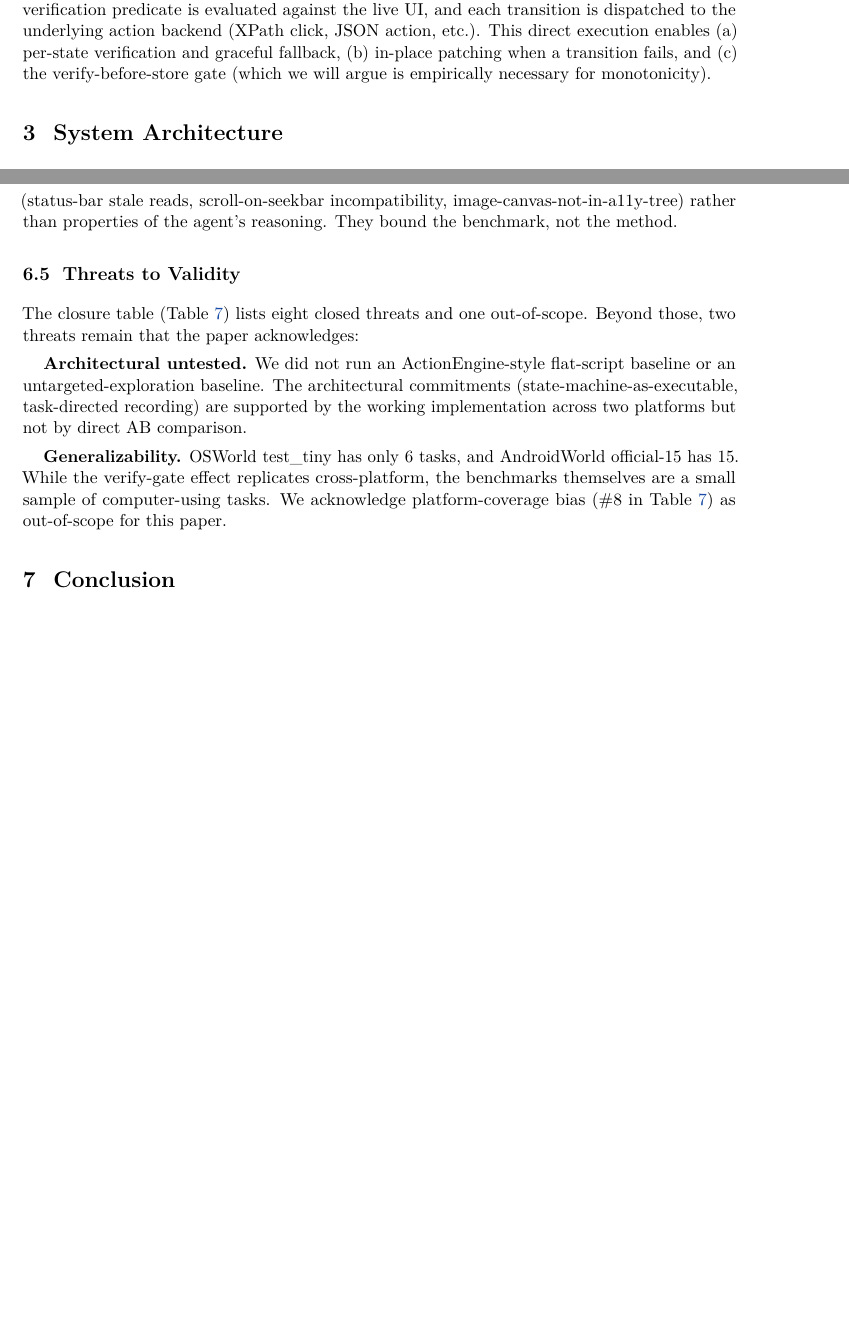
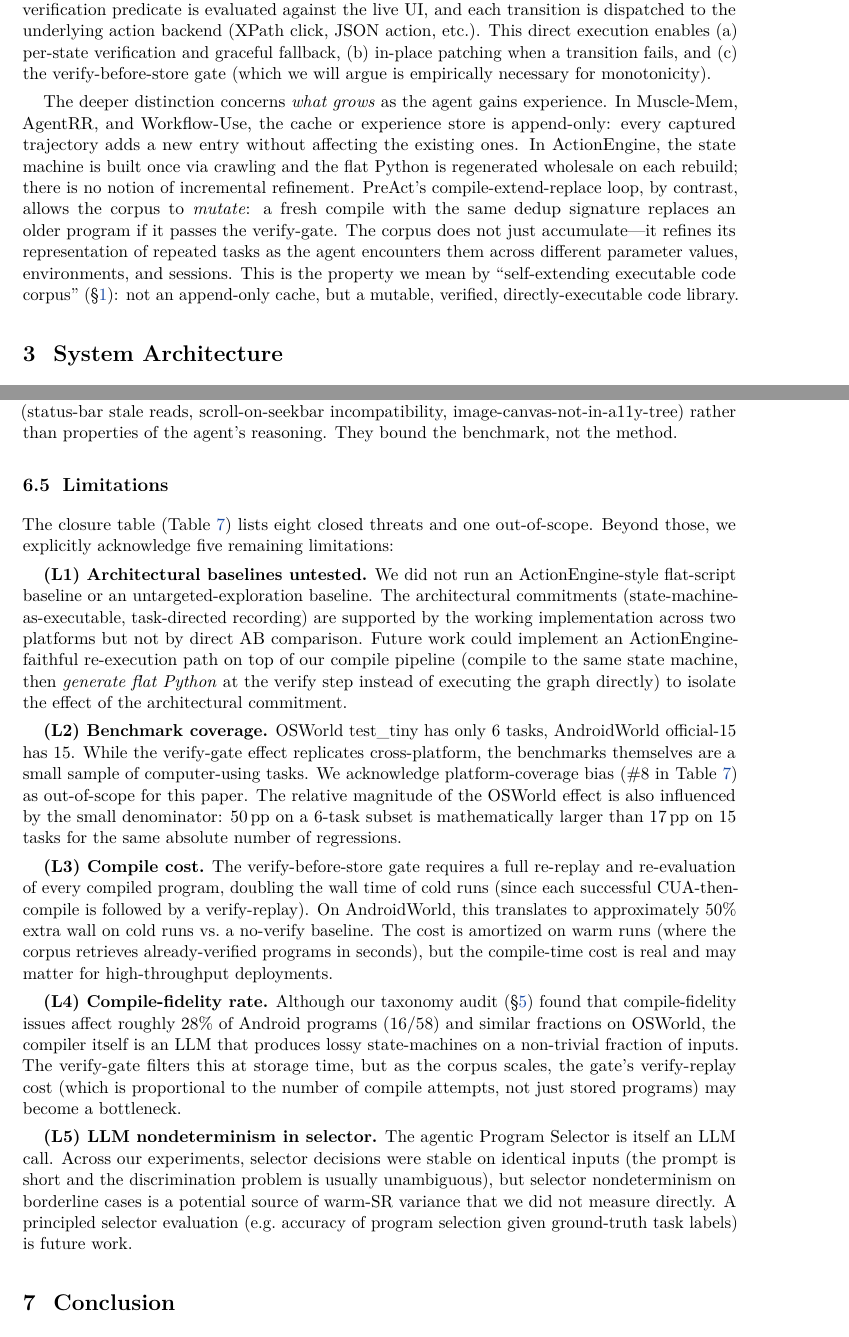
Before and after one commit to 19PINE-AI/PreAct, a LaTeX paper (paper/latex/preact.tex): two parts of pages 3 and 13 of 16, joined at a grey line, cut so that both start at the same text, the shorter picture padded with empty space. Compiled offline with pdfLaTeX.

Commit message:
Paper iteration 5: expanded Limitations + Related Work depth
Two prose expansions:

1. §7.5 Limitations: expanded from 2 brief paragraphs to 5 numbered
   limitations with concrete future-work paths:
     L1: Architectural baselines untested (no ActionEngine AB)
     L2: Benchmark coverage (small task subsets; mathematical effect
         of small denominator on percentage-point comparisons)
     L3: Compile cost (verify-replay doubles cold wall time)
     L4: Compile-fidelity rate (28% of programs need verify-gate
         filtering; gate cost may bottleneck at scale)
     L5: LLM nondeterminism in selector (potential warm-SR variance
         source not measured directly)
   Each limitation is acknowledged honestly with a concrete next step.

2. §3 Related Work: added "what grows" paragraph distinguishing
   PreAct's mutable corpus from Muscle-Mem/AgentRR/Workflow-Use
   append-only caches and ActionEngine's wholesale-regeneration model.
   Reinforces "self-extending" framing with explicit comparison to
   prior work's growth model.

Paper still 16 pages, no compile warnings.

Co-Authored-By: Claude Opus 4.7 (1M context) <noreply@anthropic.com>

```diff
--- a/paper/latex/preact.tex
+++ b/paper/latex/preact.tex
@@ -74,6 +74,8 @@ ActionEngine & State machine via crawl & \emph{Flat-Python generated} & None & R
 \end{table}
 
 The architectural commitment that distinguishes PreAct is the second column (\emph{the SM is the runtime}) combined with the fourth (\emph{recompile under verify-gate}). ActionEngine builds a state machine but emits flat Python from it; the state machine is consumed at compile time and the runtime is the generated script. PreAct executes the state machine directly: each state's verification predicate is evaluated against the live UI, and each transition is dispatched to the underlying action backend (XPath click, JSON action, etc.). This direct execution enables (a) per-state verification and graceful fallback, (b) in-place patching when a transition fails, and (c) the verify-before-store gate (which we will argue is empirically necessary for monotonicity).
+
+The deeper distinction concerns \emph{what grows} as the agent gains experience. In Muscle-Mem, AgentRR, and Workflow-Use, the cache or experience store is append-only: every captured trajectory adds a new entry without affecting the existing ones. In ActionEngine, the state machine is built once via crawling and the flat Python is regenerated wholesale on each rebuild; there is no notion of incremental refinement. PreAct's compile-extend-replace loop, by contrast, allows the corpus to \emph{mutate}: a fresh compile with the same dedup signature replaces an older program if it passes the verify-gate. The corpus does not just accumulate---it refines its representation of repeated tasks as the agent encounters them across different parameter values, environments, and sessions. This is the property we mean by ``self-extending executable code corpus'' (\S\ref{sec:intro}): not an append-only cache, but a mutable, verified, directly-executable code library.
 
 \section{System Architecture}
 \label{sec:arch}
@@ -524,13 +526,19 @@ The mechanism is partially deterministic. For the most reliable case (Calc formu
 
 Three AndroidWorld tasks (BrowserDraw, SystemBrightnessMax, SystemWifiTurnOn) and one OSWorld task (LibreOffice Writer macro) fail across all five seeds, both LLM backends (Claude and Gemini), all four guardrail/budget configurations, and both verify-gate conditions. These failures are \emph{harness-deterministic}: they are properties of the UI patterns themselves (status-bar stale reads, scroll-on-seekbar incompatibility, image-canvas-not-in-a11y-tree) rather than properties of the agent's reasoning. They bound the benchmark, not the method.
 
-\subsection{Threats to Validity}
+\subsection{Limitations}
 
-The closure table (Table~\ref{tab:gap-closure}) lists eight closed threats and one out-of-scope. Beyond those, two threats remain that the paper acknowledges:
+The closure table (Table~\ref{tab:gap-closure}) lists eight closed threats and one out-of-scope. Beyond those, we explicitly acknowledge five remaining limitations:
 
-\textbf{Architectural untested.} We did not run an ActionEngine-style flat-script baseline or an untargeted-exploration baseline. The architectural commitments (state-machine-as-executable, task-directed recording) are supported by the working implementation across two platforms but not by direct AB comparison.
+\textbf{(L1) Architectural baselines untested.} We did not run an ActionEngine-style flat-script baseline or an untargeted-exploration baseline. The architectural commitments (state-machine-as-executable, task-directed recording) are supported by the working implementation across two platforms but not by direct AB comparison. Future work could implement an ActionEngine-faithful re-execution path on top of our compile pipeline (compile to the same state machine, then \emph{generate flat Python} at the verify step instead of executing the graph directly) to isolate the effect of the architectural commitment.
 
-\textbf{Generalizability.} OSWorld test\_tiny has only 6 tasks, and AndroidWorld official-15 has 15. While the verify-gate effect replicates cross-platform, the benchmarks themselves are a small sample of computer-using tasks. We acknowledge platform-coverage bias (\#8 in Table~\ref{tab:gap-closure}) as out-of-scope for this paper.
+\textbf{(L2) Benchmark coverage.} OSWorld test\_tiny has only 6 tasks, AndroidWorld official-15 has 15. While the verify-gate effect replicates cross-platform, the benchmarks themselves are a small sample of computer-using tasks. We acknowledge platform-coverage bias (\#8 in Table~\ref{tab:gap-closure}) as out-of-scope for this paper. The relative magnitude of the OSWorld effect is also influenced by the small denominator: 50\,pp on a 6-task subset is mathematically larger than 17\,pp on 15 tasks for the same absolute number of regressions.
+
+\textbf{(L3) Compile cost.} The verify-before-store gate requires a full re-replay and re-evaluation of every compiled program, doubling the wall time of cold runs (since each successful CUA-then-compile is followed by a verify-replay). On AndroidWorld, this translates to approximately 50\% extra wall on cold runs vs.\ a no-verify baseline. The cost is amortized on warm runs (where the corpus retrieves already-verified programs in seconds), but the compile-time cost is real and may matter for high-throughput deployments.
+
+\textbf{(L4) Compile-fidelity rate.} Although our taxonomy audit (\S\ref{sec:eval}) found that compile-fidelity issues affect roughly 28\% of Android programs (16/58) and similar fractions on OSWorld, the compiler itself is an LLM that produces lossy state-machines on a non-trivial fraction of inputs. The verify-gate filters this at storage time, but as the corpus scales, the gate's verify-replay cost (which is proportional to the number of compile attempts, not just stored programs) may become a bottleneck.
+
+\textbf{(L5) LLM nondeterminism in selector.} The agentic Program Selector is itself an LLM call. Across our experiments, selector decisions were stable on identical inputs (the prompt is short and the discrimination problem is usually unambiguous), but selector nondeterminism on borderline cases is a potential source of warm-SR variance that we did not measure directly. A principled selector evaluation (e.g.\ accuracy of program selection given ground-truth task labels) is future work.
 
 \section{Conclusion}
 \label{sec:conclusion}
```
Also changed, not shown: paper/latex/preact.pdf.
